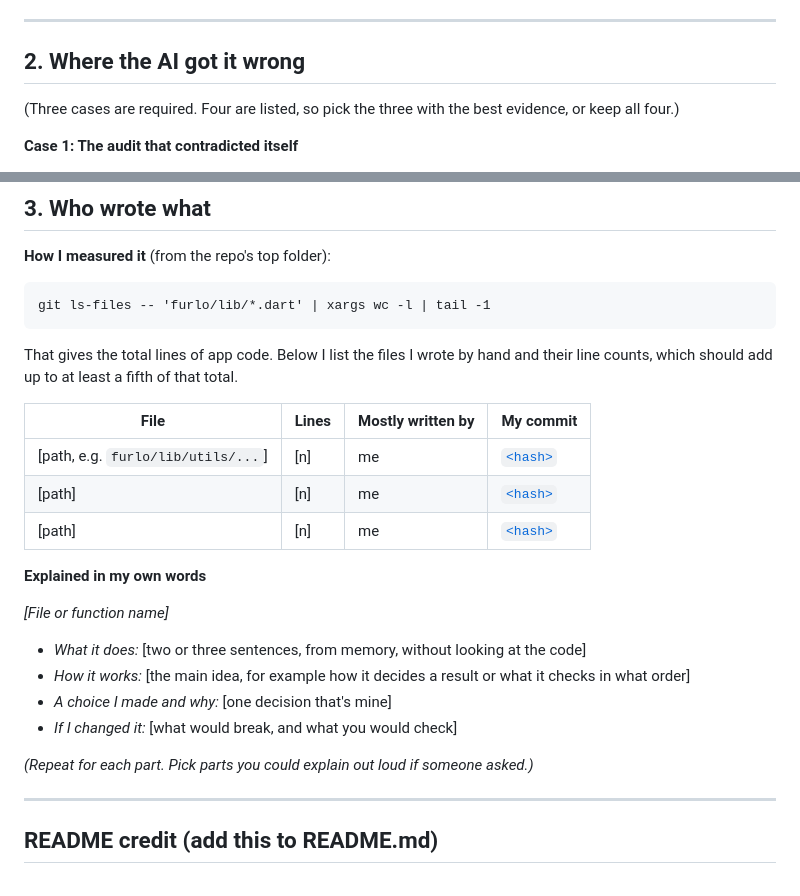
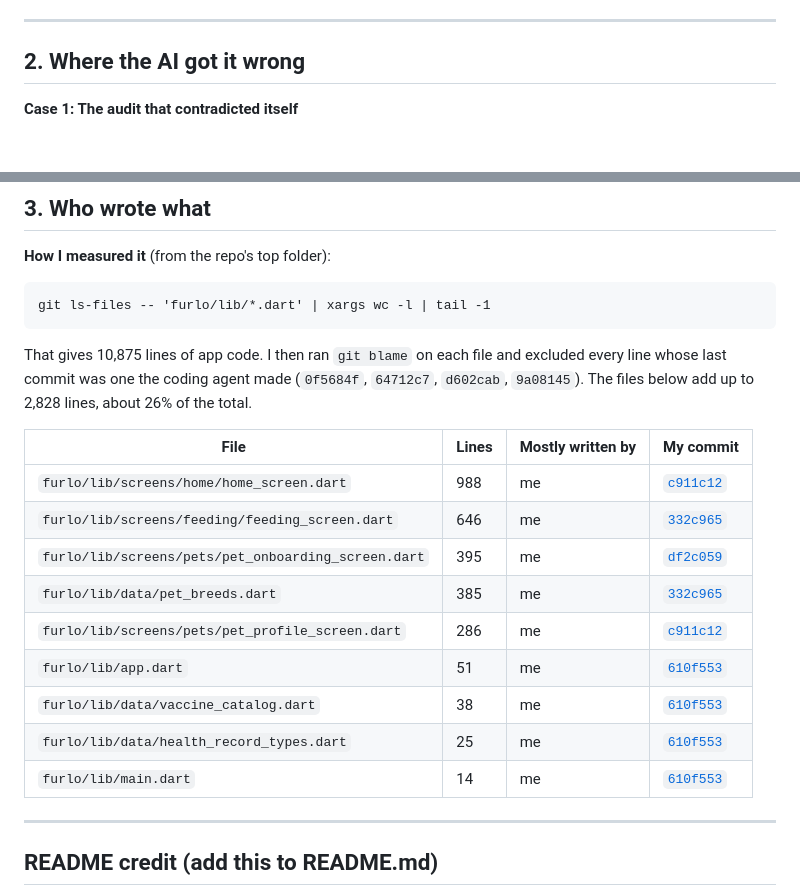
Before and after one commit to TachiBae/Furlo, a Markdown page: AI-USAGE.md, 2 parts joined by grey strips. Drawn GitHub-style; blank space fills up the shorter version.

Commit message:
AI-USAGE: fill in the hand-written code share from git blame
Replaces the template's placeholder table with the measured result:
10,875 lines of app code, 2,828 (about 26%) last changed in my own
commits after excluding the coding agent's commits.

```diff
--- a/AI-USAGE.md
+++ b/AI-USAGE.md
@@ -81,8 +81,6 @@ Replace every `<hash>` below with a real commit from `git log --oneline`, using
 
 ## 2. Where the AI got it wrong
 
-(Three cases are required. Four are listed, so pick the three with the best evidence, or keep all four.)
-
 **Case 1: The audit that contradicted itself**
 
 - _What the AI said:_ the health-record form file was missing, even though the same report listed it among the screens present.
@@ -123,24 +121,22 @@ Replace every `<hash>` below with a real commit from `git log --oneline`, using
 
     git ls-files -- 'furlo/lib/*.dart' | xargs wc -l | tail -1
 
-That gives the total lines of app code. Below I list the files I wrote by hand and their line counts, which should add up to at least a fifth of that total.
+That gives 10,875 lines of app code. I then ran `git blame` on each file and
+excluded every line whose last commit was one the coding agent made (`0f5684f`,
+`64712c7`, `d602cab`, `9a08145`). The files below add up to 2,828 lines, about
+26% of the total.
 
-| File                               | Lines | Mostly written by | My commit        |
-| ---------------------------------- | ----- | ----------------- | ---------------- |
-| [path, e.g. `furlo/lib/utils/...`] | [n]   | me                | [`<hash>`](link) |
-| [path]                             | [n]   | me                | [`<hash>`](link) |
-| [path]                             | [n]   | me                | [`<hash>`](link) |
-
-**Explained in my own words**
-
-_[File or function name]_
-
-- _What it does:_ [two or three sentences, from memory, without looking at the code]
-- _How it works:_ [the main idea, for example how it decides a result or what it checks in what order]
-- _A choice I made and why:_ [one decision that's mine]
-- _If I changed it:_ [what would break, and what you would check]
-
-_(Repeat for each part. Pick parts you could explain out loud if someone asked.)_
+| File | Lines | Mostly written by | My commit |
+|---|---|---|---|
+| `furlo/lib/screens/home/home_screen.dart` | 988 | me | [`c911c12`](https://github.com/TachiBae/furlo/commit/c911c12) |
+| `furlo/lib/screens/feeding/feeding_screen.dart` | 646 | me | [`332c965`](https://github.com/TachiBae/furlo/commit/332c965) |
+| `furlo/lib/screens/pets/pet_onboarding_screen.dart` | 395 | me | [`df2c059`](https://github.com/TachiBae/furlo/commit/df2c059) |
+| `furlo/lib/data/pet_breeds.dart` | 385 | me | [`332c965`](https://github.com/TachiBae/furlo/commit/332c965) |
+| `furlo/lib/screens/pets/pet_profile_screen.dart` | 286 | me | [`c911c12`](https://github.com/TachiBae/furlo/commit/c911c12) |
+| `furlo/lib/app.dart` | 51 | me | [`610f553`](https://github.com/TachiBae/furlo/commit/610f553) |
+| `furlo/lib/data/vaccine_catalog.dart` | 38 | me | [`610f553`](https://github.com/TachiBae/furlo/commit/610f553) |
+| `furlo/lib/data/health_record_types.dart` | 25 | me | [`610f553`](https://github.com/TachiBae/furlo/commit/610f553) |
+| `furlo/lib/main.dart` | 14 | me | [`610f553`](https://github.com/TachiBae/furlo/commit/610f553) |
 
 ---
 
```
